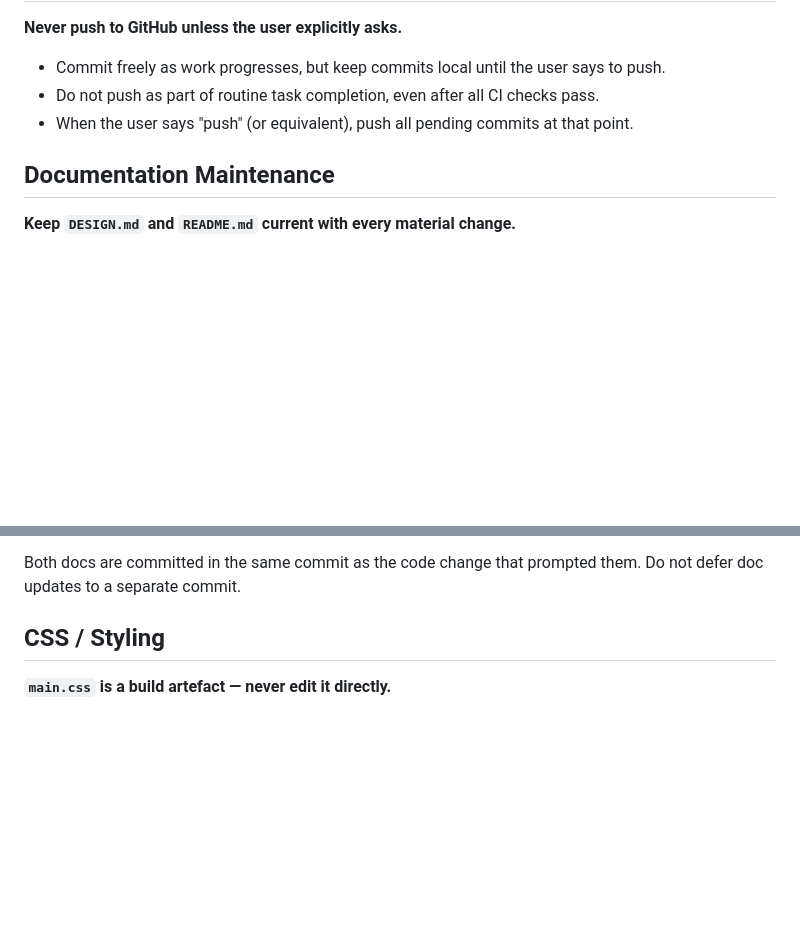
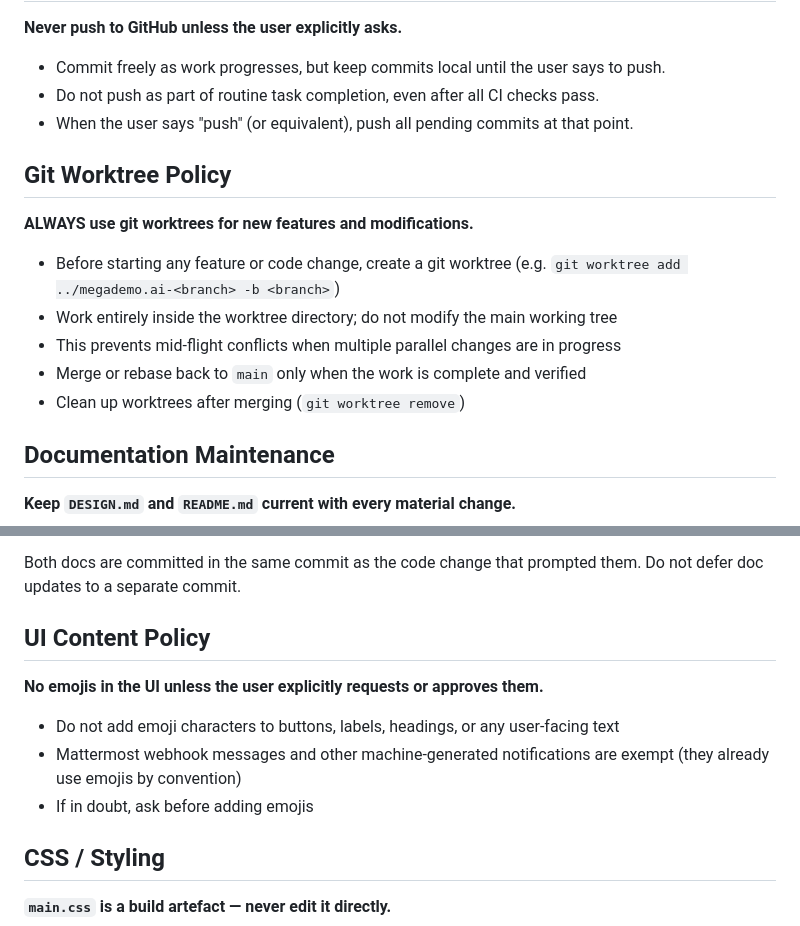
Before and after one commit to canonical/megademo.ai, a Markdown page: .github/instructions/web-application.instructions.md, 2 parts joined by grey strips. Drawn GitHub-style; blank space fills up the shorter version.

Commit message:
Add no-UI-emoji and git-worktree-required rules to instructions
Co-authored-by: Copilot <223556219+Copilot@users.noreply.github.com>

```diff
--- a/.github/instructions/web-application.instructions.md
+++ b/.github/instructions/web-application.instructions.md
@@ -30,6 +30,16 @@ A **husky pre-commit hook** (`.husky/pre-commit`) enforces this locally. It runs
 - Do not push as part of routine task completion, even after all CI checks pass.
 - When the user says "push" (or equivalent), push all pending commits at that point.
 
+## Git Worktree Policy
+
+**ALWAYS use git worktrees for new features and modifications.**
+
+- Before starting any feature or code change, create a git worktree (e.g. `git worktree add ../megademo.ai-<branch> -b <branch>`)
+- Work entirely inside the worktree directory; do not modify the main working tree
+- This prevents mid-flight conflicts when multiple parallel changes are in progress
+- Merge or rebase back to `main` only when the work is complete and verified
+- Clean up worktrees after merging (`git worktree remove`)
+
 ## Documentation Maintenance
 
 **Keep `DESIGN.md` and `README.md` current with every material change.**
@@ -48,6 +58,14 @@ Update `README.md` when:
 - Admin or operational procedures change
 
 Both docs are committed in the same commit as the code change that prompted them. Do not defer doc updates to a separate commit.
+
+## UI Content Policy
+
+**No emojis in the UI unless the user explicitly requests or approves them.**
+
+- Do not add emoji characters to buttons, labels, headings, or any user-facing text
+- Mattermost webhook messages and other machine-generated notifications are exempt (they already use emojis by convention)
+- If in doubt, ask before adding emojis
 
 ## CSS / Styling
 
```
